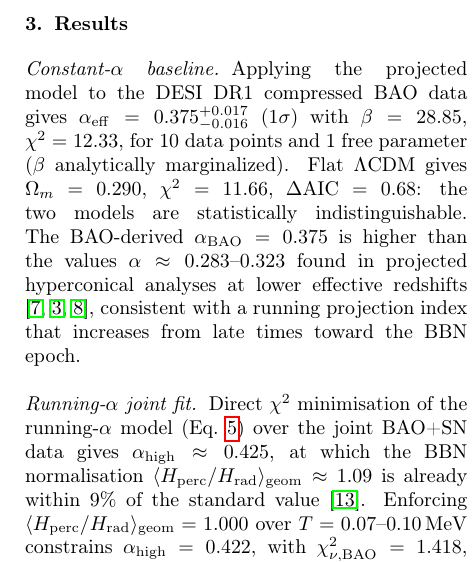
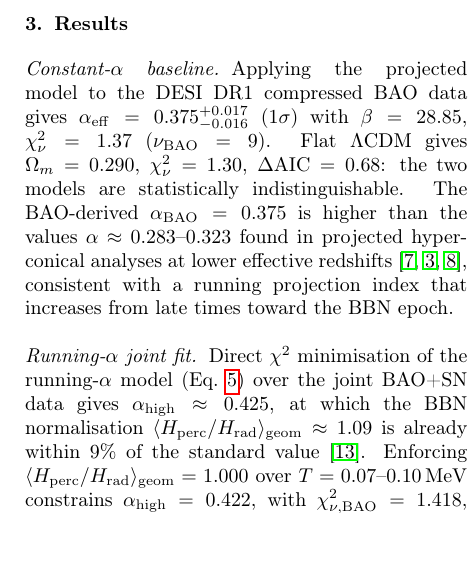
Before and after one commit to robertmonjo/bao_sn_bbn, a LaTeX paper (main.tex): part of one column of page 3 of 6, cut so that both start at the same text, the shorter picture padded with empty space. Compiled offline with pdfLaTeX.

Commit message:
Convert absolute chi2 to chi2_nu in §Results; add sigma to const-alpha
- Line 109: chi2=12.33 -> chi2_nu=1.37, chi2=11.66 -> chi2_nu=1.30 (nu_BAO=9)
  consistent with chi2_nu notation used throughout table and discussion
- Table: alpha=0.320 -> alpha=0.320(10) for const-alpha BAO+SN row
  sigma from profile chi2 scan (computed in chi2_table.py)

Co-Authored-By: Claude Sonnet 4.6 <noreply@anthropic.com>

```diff
--- a/main.tex
+++ b/main.tex
@@ -106,7 +106,7 @@ Statistical analyses keep $\alpha$ as the single geometric parameter. The fit qu
 
 \section{Results}\label{sec:results}
 
-\paragraph{Constant-$\alpha$ baseline} Applying the projected model to the DESI DR1 compressed BAO data gives $\alpha_{\mathrm{eff}} = 0.375_{-0.016}^{+0.017}$ ($1\sigma$) with $\beta=28.85$, $\chi^2=12.33$, for 10 data points and 1 free parameter ($\beta$ analytically marginalized). Flat $\Lambda$CDM gives $\Omega_m=0.290$, $\chi^2=11.66$, $\Delta\mathrm{AIC}=0.68$: the two models are statistically indistinguishable. The BAO-derived $\alpha_{\rm BAO}=0.375$ is higher than the values $\alpha\approx0.283$--$0.323$ found in projected hyperconical analyses at lower effective redshifts \cite{monjo2017hyperconical, monjo2018projected, Monjo_2024}, consistent with a running projection index that increases from late times toward the BBN epoch.
+\paragraph{Constant-$\alpha$ baseline} Applying the projected model to the DESI DR1 compressed BAO data gives $\alpha_{\mathrm{eff}} = 0.375_{-0.016}^{+0.017}$ ($1\sigma$) with $\beta=28.85$, $\chi^2_\nu=1.37$ ($\nu_{\rm BAO}=9$). Flat $\Lambda$CDM gives $\Omega_m=0.290$, $\chi^2_\nu=1.30$, $\Delta\mathrm{AIC}=0.68$: the two models are statistically indistinguishable. The BAO-derived $\alpha_{\rm BAO}=0.375$ is higher than the values $\alpha\approx0.283$--$0.323$ found in projected hyperconical analyses at lower effective redshifts \cite{monjo2017hyperconical, monjo2018projected, Monjo_2024}, consistent with a running projection index that increases from late times toward the BBN epoch.
 
 \begin{figure*}[htbp]
 \centering
```
Also changed, not shown: main.tex (2 more changed lines).
